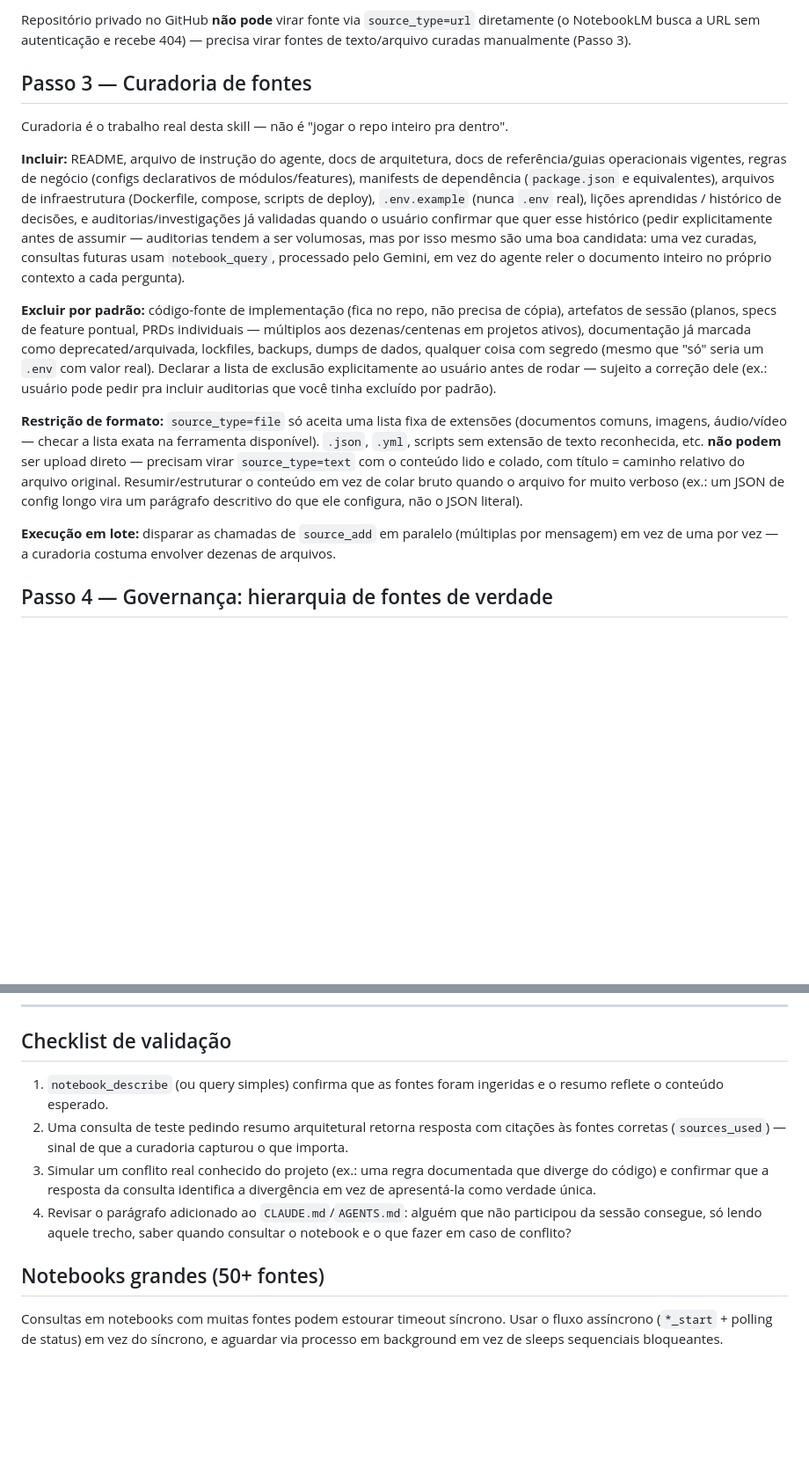
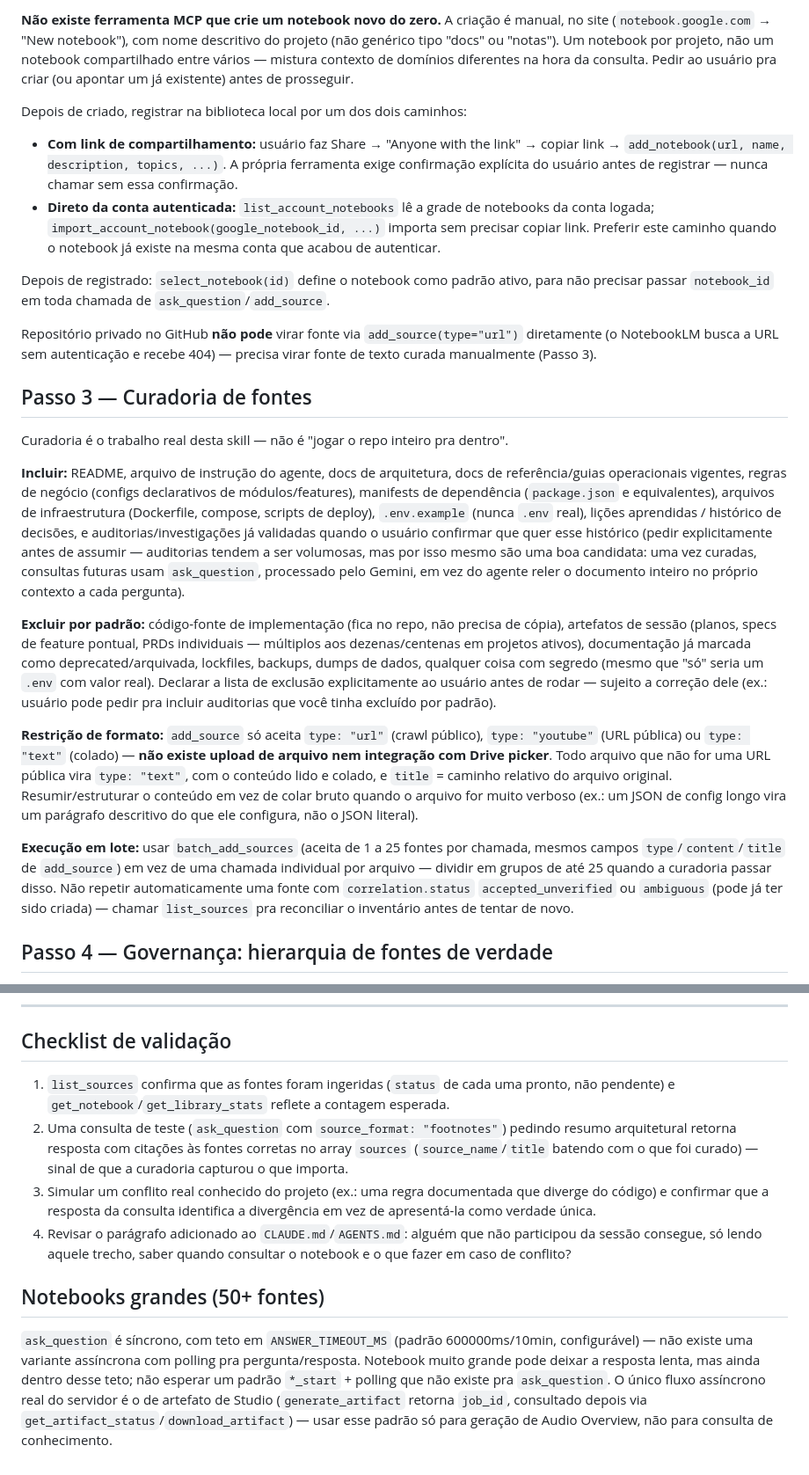
Before and after one commit to paulinett1508-dev/agnostic-core, a Markdown page: skills/mcp/notebooklm-harness.md, 2 parts joined by grey strips. Shown at 88% size. Drawn GitHub-style; blank space fills up the shorter version.

```diff
--- a/skills/mcp/notebooklm-harness.md
+++ b/skills/mcp/notebooklm-harness.md
@@ -36,17 +109,37 @@ Nunca tente rodar comandos de administrador sozinho nem peça pro usuário desab
 
-Repositório privado no GitHub **não pode** virar fonte via `source_type=url` diretamente (o NotebookLM busca a URL sem autenticação e recebe 404) — precisa virar fontes de texto/arquivo curadas manualmente (Passo 3).
+**Não existe ferramenta MCP que crie um notebook novo do zero.** A criação é manual,
+no site (`notebook.google.com` → "New notebook"), com nome descritivo do projeto (não
+genérico tipo "docs" ou "notas"). Um notebook por projeto, não um notebook
+compartilhado entre vários — mistura contexto de domínios diferentes na hora da
+consulta. Pedir ao usuário pra criar (ou apontar um já existente) antes de prosseguir.
+
+Depois de criado, registrar na biblioteca local por um dos dois caminhos:
+
+- **Com link de compartilhamento:** usuário faz Share → "Anyone with the link" →
+  copiar link → `add_notebook(url, name, description, topics, ...)`. A própria
+  ferramenta exige confirmação explícita do usuário antes de registrar — nunca chamar
+  sem essa confirmação.
+- **Direto da conta autenticada:** `list_account_notebooks` lê a grade de notebooks da
+  conta logada; `import_account_notebook(google_notebook_id, ...)` importa sem
+  precisar copiar link. Preferir este caminho quando o notebook já existe na mesma
+  conta que acabou de autenticar.
+
+Depois de registrado: `select_notebook(id)` define o notebook como padrão ativo, para
+não precisar passar `notebook_id` em toda chamada de `ask_question`/`add_source`.
+
+Repositório privado no GitHub **não pode** virar fonte via `add_source(type="url")` diretamente (o NotebookLM busca a URL sem autenticação e recebe 404) — precisa virar fonte de texto curada manualmente (Passo 3).
 
 ## Passo 3 — Curadoria de fontes
 
 Curadoria é o trabalho real desta skill — não é "jogar o repo inteiro pra dentro".
 
-**Incluir:** README, arquivo de instrução do agente, docs de arquitetura, docs de referência/guias operacionais vigentes, regras de negócio (configs declarativos de módulos/features), manifests de dependência (`package.json` e equivalentes), arquivos de infraestrutura (Dockerfile, compose, scripts de deploy), `.env.example` (nunca `.env` real), lições aprendidas / histórico de decisões, e auditorias/investigações já validadas quando o usuário confirmar que quer esse histórico (pedir explicitamente antes de assumir — auditorias tendem a ser volumosas, mas por isso mesmo são uma boa candidata: uma vez curadas, consultas futuras usam `notebook_query`, processado pelo Gemini, em vez do agente reler o documento inteiro no próprio contexto a cada pergunta).
+**Incluir:** README, arquivo de instrução do agente, docs de arquitetura, docs de referência/guias operacionais vigentes, regras de negócio (configs declarativos de módulos/features), manifests de dependência (`package.json` e equivalentes), arquivos de infraestrutura (Dockerfile, compose, scripts de deploy), `.env.example` (nunca `.env` real), lições aprendidas / histórico de decisões, e auditorias/investigações já validadas quando o usuário confirmar que quer esse histórico (pedir explicitamente antes de assumir — auditorias tendem a ser volumosas, mas por isso mesmo são uma boa candidata: uma vez curadas, consultas futuras usam `ask_question`, processado pelo Gemini, em vez do agente reler o documento inteiro no próprio contexto a cada pergunta).
 
 **Excluir por padrão:** código-fonte de implementação (fica no repo, não precisa de cópia), artefatos de sessão (planos, specs de feature pontual, PRDs individuais — múltiplos aos dezenas/centenas em projetos ativos), documentação já marcada como deprecated/arquivada, lockfiles, backups, dumps de dados, qualquer coisa com segredo (mesmo que "só" seria um `.env` com valor real). Declarar a lista de exclusão explicitamente ao usuário antes de rodar — sujeito a correção dele (ex.: usuário pode pedir pra incluir auditorias que você tinha excluído por padrão).
 
-**Restrição de formato:** `source_type=file` só aceita uma lista fixa de extensões (documentos comuns, imagens, áudio/vídeo — checar a lista exata na ferramenta disponível). `.json`, `.yml`, scripts sem extensão de texto reconhecida, etc. **não podem** ser upload direto — precisam virar `source_type=text` com o conteúdo lido e colado, com título = caminho relativo do arquivo original. Resumir/estruturar o conteúdo em vez de colar bruto quando o arquivo for muito verboso (ex.: um JSON de config longo vira um parágrafo descritivo do que ele configura, não o JSON literal).
+**Restrição de formato:** `add_source` só aceita `type: "url"` (crawl público), `type: "youtube"` (URL pública) ou `type: "text"` (colado) — **não existe upload de arquivo nem integração com Drive picker**. Todo arquivo que não for uma URL pública vira `type: "text"`, com o conteúdo lido e colado, e `title` = caminho relativo do arquivo original. Resumir/estruturar o conteúdo em vez de colar bruto quando o arquivo for muito verboso (ex.: um JSON de config longo vira um parágrafo descritivo do que ele configura, não o JSON literal).
 
-**Execução em lote:** disparar as chamadas de `source_add` em paralelo (múltiplas por mensagem) em vez de uma por vez — a curadoria costuma envolver dezenas de arquivos.
+**Execução em lote:** usar `batch_add_sources` (aceita de 1 a 25 fontes por chamada, mesmos campos `type`/`content`/`title` de `add_source`) em vez de uma chamada individual por arquivo — dividir em grupos de até 25 quando a curadoria passar disso. Não repetir automaticamente uma fonte com `correlation.status` `accepted_unverified` ou `ambiguous` (pode já ter sido criada) — chamar `list_sources` pra reconciliar o inventário antes de tentar de novo.
 
 ## Passo 4 — Governança: hierarquia de fontes de verdade
 
@@ -91,11 +184,17 @@ Regra geral: uma proposta de processo chega quase sempre inflada. Filtrar o que
 
 ## Checklist de validação
 
-1. `notebook_describe` (ou query simples) confirma que as fontes foram ingeridas e o resumo reflete o conteúdo esperado.
-2. Uma consulta de teste pedindo resumo arquitetural retorna resposta com citações às fontes corretas (`sources_used`) — sinal de que a curadoria capturou o que importa.
+1. `list_sources` confirma que as fontes foram ingeridas (`status` de cada uma pronto, não pendente) e `get_notebook`/`get_library_stats` reflete a contagem esperada.
+2. Uma consulta de teste (`ask_question` com `source_format: "footnotes"`) pedindo resumo arquitetural retorna resposta com citações às fontes corretas no array `sources` (`source_name`/`title` batendo com o que foi curado) — sinal de que a curadoria capturou o que importa.
 3. Simular um conflito real conhecido do projeto (ex.: uma regra documentada que diverge do código) e confirmar que a resposta da consulta identifica a divergência em vez de apresentá-la como verdade única.
 4. Revisar o parágrafo adicionado ao `CLAUDE.md`/`AGENTS.md`: alguém que não participou da sessão consegue, só lendo aquele trecho, saber quando consultar o notebook e o que fazer em caso de conflito?
 
 ## Notebooks grandes (50+ fontes)
 
-Consultas em notebooks com muitas fontes podem estourar timeout síncrono. Usar o fluxo assíncrono (`*_start` + polling de status) em vez do síncrono, e aguardar via processo em background em vez de sleeps sequenciais bloqueantes.
+`ask_question` é síncrono, com teto em `ANSWER_TIMEOUT_MS` (padrão 600000ms/10min,
+configurável) — não existe uma variante assíncrona com polling pra pergunta/resposta.
+Notebook muito grande pode deixar a resposta lenta, mas ainda dentro desse teto; não
+esperar um padrão `*_start` + polling que não existe pra `ask_question`. O único fluxo
+assíncrono real do servidor é o de artefato de Studio (`generate_artifact` retorna
+`job_id`, consultado depois via `get_artifact_status`/`download_artifact`) — usar esse
+padrão só para geração de Audio Overview, não para consulta de conhecimento.
```
Also changed, not shown: other parts of skills/mcp/notebooklm-harness.md (+78 -5 lines).
